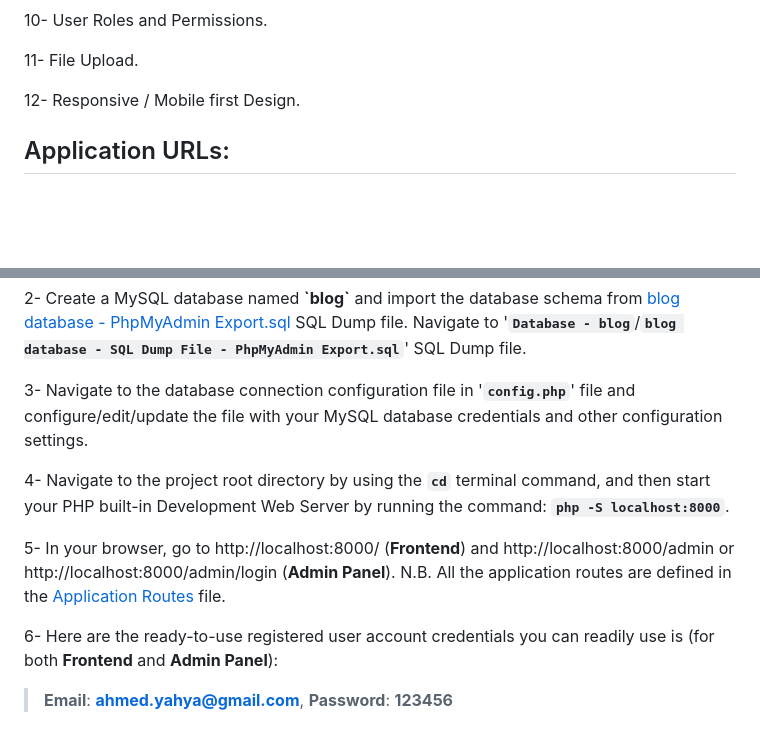
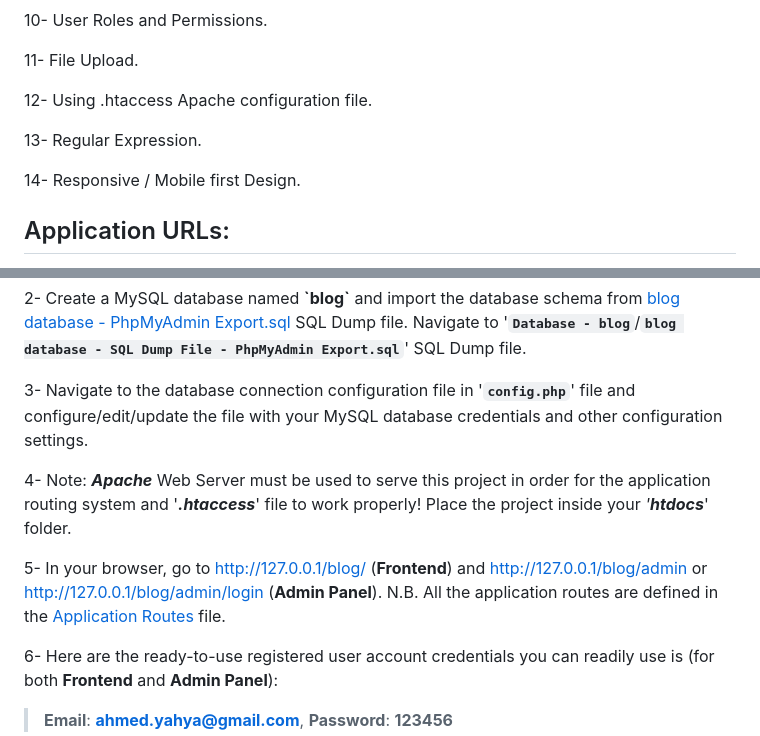
Before and after one commit to AhmedYahyaE/plain-php-mvc-oop-blog, a Markdown page: README.md, 2 parts joined by grey strips. Rendered like a GitHub page; blank space fills up the shorter version.

```diff
--- a/README.md
+++ b/README.md
@@ -32,7 +32,11 @@ Frontend technologies used: jQuery, JavaScript, AJAX and Bootstrap (Responsive D
 
 11- File Upload.
 
-12- Responsive / Mobile first Design.
+12- Using .htaccess Apache configuration file.
+
+13- Regular Expression.
+
+14- Responsive / Mobile first Design.
 
 ## Application URLs:
 1- **Frontend**: The public-facing website can be accessed at https://www.your-domain-example.com/. This is where regular customers/users/members can view/read blog posts, add posts, comment on them, and interact with the website, .... The frontend URL is typically accessible to all visitors of the website. Replace https://www.your-domain-example.com/ with the actual domain name or localhost address where you have deployed the application.
@@ -49,9 +53,9 @@ All the application routes are defined in the [Application Routes](App/index.php
 
 3- Navigate to the database connection configuration file in '**`config.php`**' file and configure/edit/update the file with your MySQL database credentials and other configuration settings.
 
-4- Navigate to the project root directory by using the **`cd`** terminal command, and then start your PHP built-in Development Web Server by running the command: **`php -S localhost:8000`**.
+4- Note: ***Apache*** Web Server must be used to serve this project in order for the application routing system and '***.htaccess***' file to work properly! Place the project inside your *'**htdocs***' folder.
 
-5- In your browser, go to http://localhost:8000/ (**Frontend**) and http://localhost:8000/admin or http://localhost:8000/admin/login (**Admin Panel**). N.B. All the application routes are defined in the [Application Routes](App/index.php) file.
+5- In your browser, go to http://127.0.0.1/blog/ (**Frontend**) and http://127.0.0.1/blog/admin or http://127.0.0.1/blog/admin/login (**Admin Panel**). N.B. All the application routes are defined in the [Application Routes](App/index.php) file.
 
 6- Here are the ready-to-use registered user account credentials you can readily use is (for both **Frontend** and **Admin Panel**):
 
```
